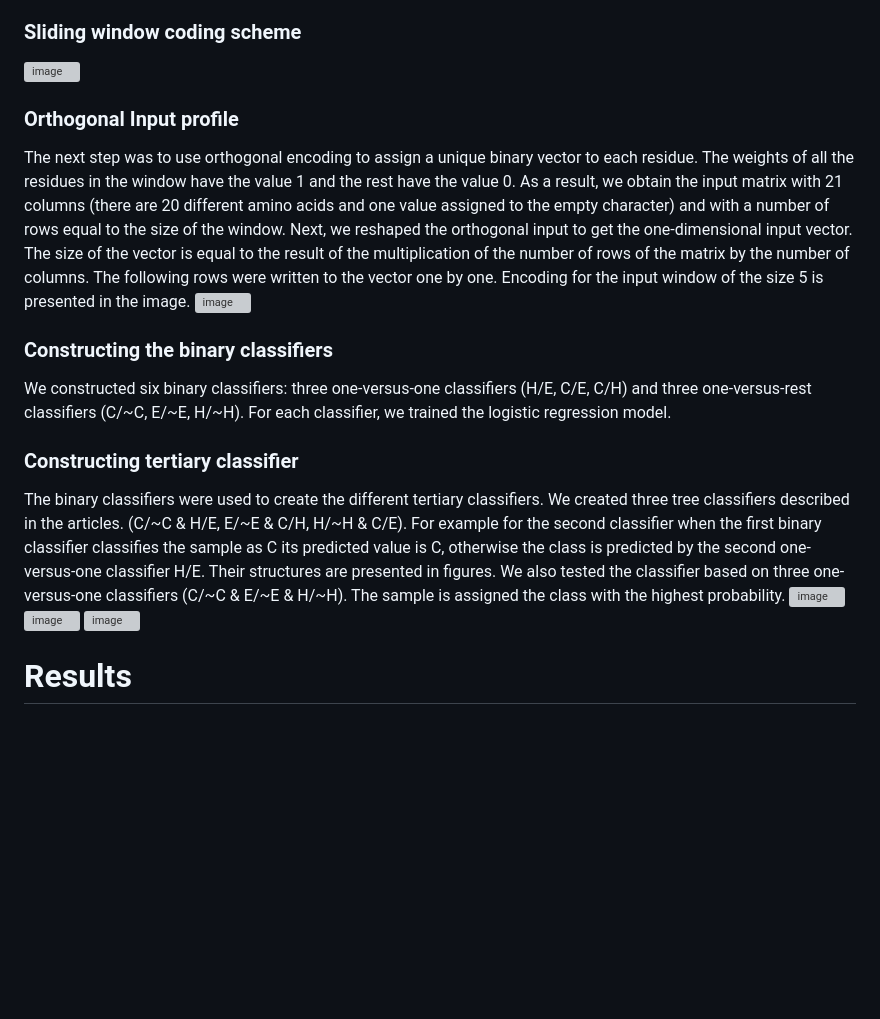
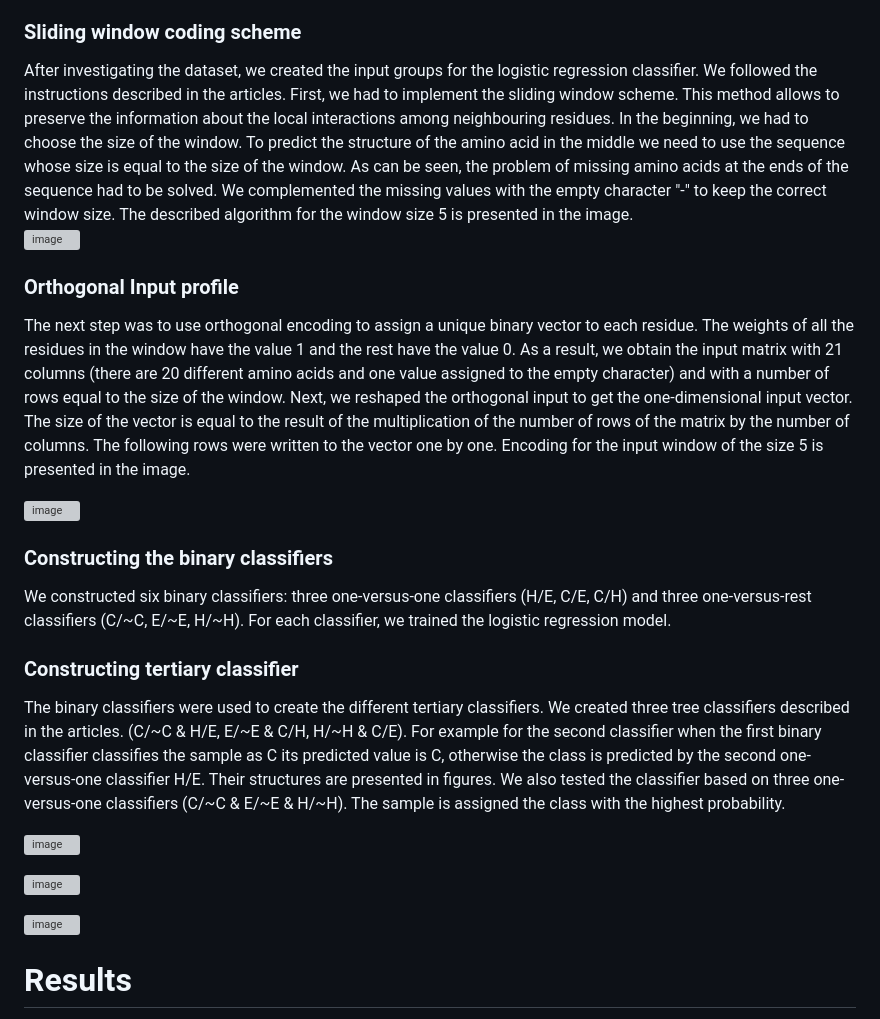
Before and after one commit to julimer228/ProteinSecondaryStructurePrediction, a Markdown page: README.md, the part around the change. GitHub-like rendering; blank space fills up the shorter version; grey boxes are pictures that could not be loaded.

```diff
--- a/README.md
+++ b/README.md
@@ -19,12 +19,14 @@ Logistic regression analyzes the relationship between multiple independent varia
 <h2>Algorithm Description</h2>
 After investigating the dataset, we created the input groups for the logistic regression classifier. We followed the instructions described in the articles. First, we had to implement the sliding window scheme. This method allows to preserve the information about the local interactions among neighbouring residues. In the beginning, we had to choose the size of the window. To predict the structure of the amino acid in the middle we need to use the sequence whose size is equal to the size of the window. As can be seen, the problem of missing amino acids at the ends of the sequence had to be solved. We complemented the missing values with the empty character "-" to keep the correct window size. The described algorithm for the window size 5 is presented in the image.
 <h3>Sliding window coding scheme</h3>
+After investigating the dataset, we created the input groups for the logistic regression classifier. We followed the instructions described in the articles. First, we had to implement the sliding window scheme. This method allows to preserve the information about the local interactions among neighbouring residues. In the beginning, we had to choose the size of the window. To predict the structure of the amino acid in the middle we need to use the sequence whose size is equal to the size of the window. As can be seen, the problem of missing amino acids at the ends of the sequence had to be solved. We complemented the missing values with the empty character "-" to keep the correct window size. The described algorithm for the window size 5 is presented in the image.
 
 ![image](https://github.com/julimer228/ProteinSecondaryStructurePrediction/assets/56163818/740640b6-8b88-43d9-8e27-4bbdda3d4125)
 
 <h3>Orthogonal Input profile</h3>
 
 The next step was to use orthogonal encoding to assign a unique binary vector to each residue. The weights of all the residues in the window have the value 1 and the rest have the value 0. As a result, we obtain the input matrix with 21 columns (there are 20 different amino acids and one value assigned to the empty character) and with a number of rows equal to the size of the window. Next, we reshaped the orthogonal input to get the one-dimensional input vector. The size of the vector is equal to the result of the multiplication of the number of rows of the matrix by the number of columns. The following rows were written to the vector one by one. Encoding for the input window of the size 5 is presented in the image.
+
 ![image](https://github.com/julimer228/ProteinSecondaryStructurePrediction/assets/56163818/dca757d4-a0e2-4ac0-af7c-f9662ca1f3f2)
 
 <h3>Constructing the binary classifiers</h3>
@@ -35,8 +37,11 @@ We constructed six binary classifiers: three one-versus-one classifiers (H/E, C/
 <h3>Constructing tertiary classifier</h3>
 
 The binary classifiers were used to create the different tertiary classifiers. We created three tree classifiers described in the articles. (C/~C & H/E,  E/~E & C/H, H/~H & C/E). For example for the second classifier when the first binary classifier classifies the sample as C its predicted value is C, otherwise the class is predicted by the second one-versus-one classifier H/E. Their structures are presented in figures. We also tested the classifier based on three one-versus-one classifiers (C/~C & E/~E & H/~H). The sample is assigned the class with the highest probability.
+
 ![image](https://github.com/julimer228/ProteinSecondaryStructurePrediction/assets/56163818/b143e4ec-d107-4af3-9462-f5cd6766fb01)
+
 ![image](https://github.com/julimer228/ProteinSecondaryStructurePrediction/assets/56163818/c006c433-37e7-4325-b1c7-bbd4fb4c53fc)
+
 ![image](https://github.com/julimer228/ProteinSecondaryStructurePrediction/assets/56163818/a7a29a10-aef0-4650-bb12-890bc878ec7b)
 
 <h1>Results</h1>
```
